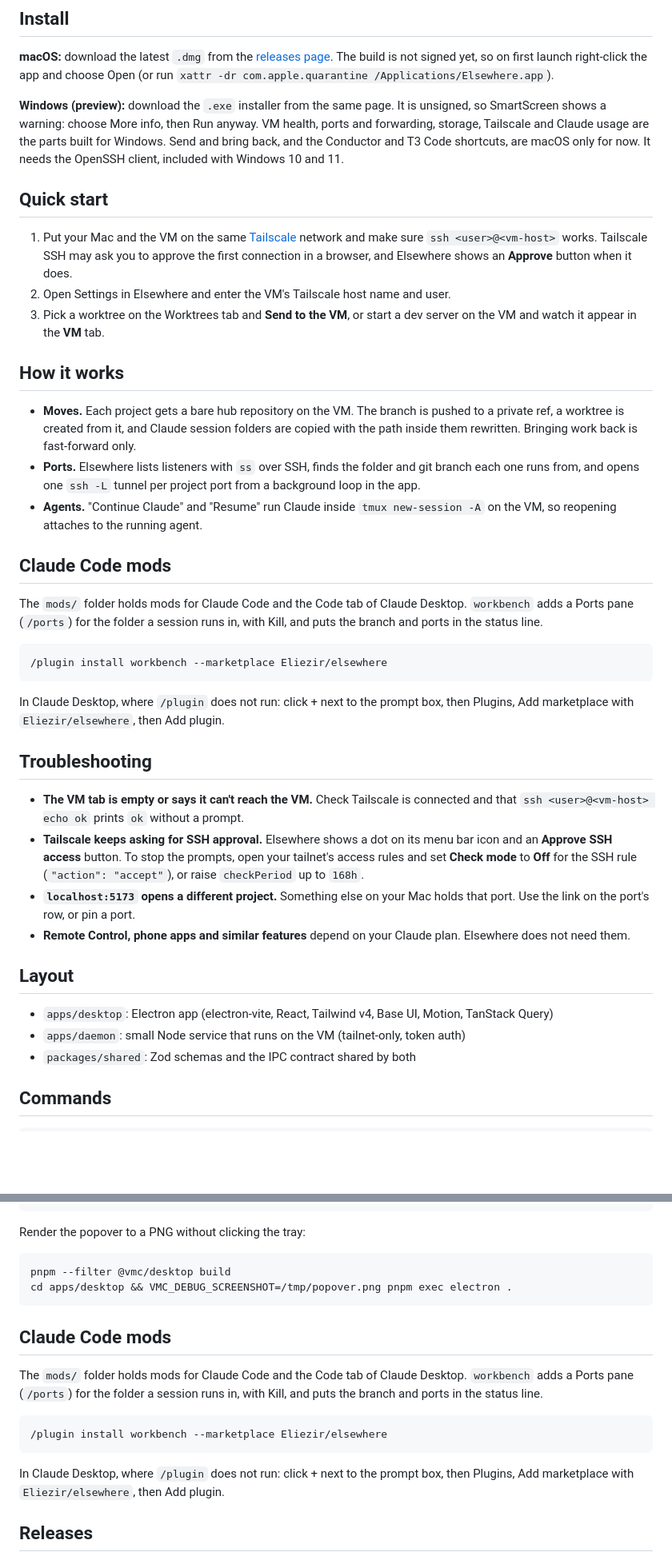
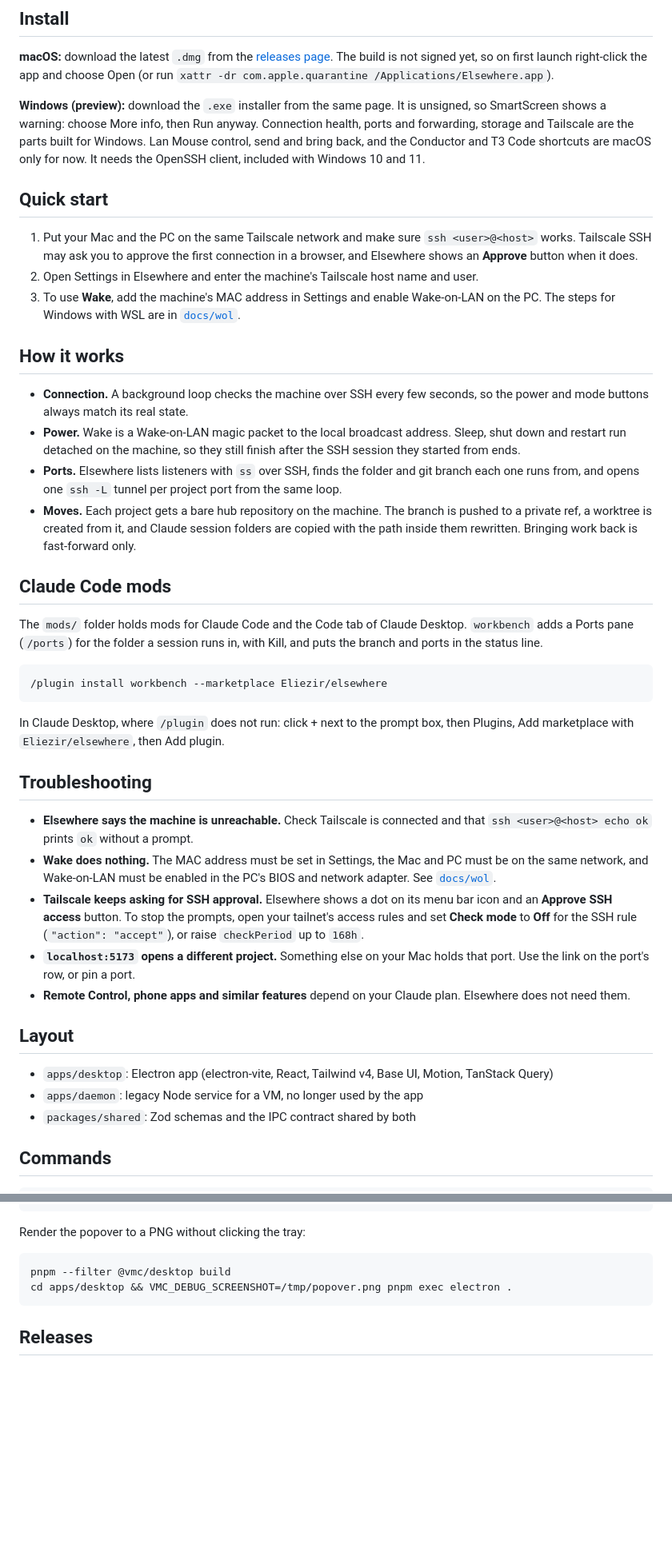
Before and after one commit to Eliezir/elsewhere, a Markdown page: README.md, 2 parts joined by grey strips. Shown at 80% size. GitHub-like rendering; blank space fills up the shorter version.

````diff
--- a/README.md
+++ b/README.md
@@ -53,19 +60,20 @@
 
 **macOS:** download the latest `.dmg` from the [releases page](https://github.com/Eliezir/elsewhere/releases). The build is not signed yet, so on first launch right-click the app and choose Open (or run `xattr -dr com.apple.quarantine /Applications/Elsewhere.app`).
 
-**Windows (preview):** download the `.exe` installer from the same page. It is unsigned, so SmartScreen shows a warning: choose More info, then Run anyway. VM health, ports and forwarding, storage, Tailscale and Claude usage are the parts built for Windows. Send and bring back, and the Conductor and T3 Code shortcuts, are macOS only for now. It needs the OpenSSH client, included with Windows 10 and 11.
+**Windows (preview):** download the `.exe` installer from the same page. It is unsigned, so SmartScreen shows a warning: choose More info, then Run anyway. Connection health, ports and forwarding, storage and Tailscale are the parts built for Windows. Lan Mouse control, send and bring back, and the Conductor and T3 Code shortcuts are macOS only for now. It needs the OpenSSH client, included with Windows 10 and 11.
 
 ## Quick start
 
-1. Put your Mac and the VM on the same [Tailscale](https://tailscale.com) network and make sure `ssh <user>@<vm-host>` works. Tailscale SSH may ask you to approve the first connection in a browser, and Elsewhere shows an **Approve** button when it does.
-2. Open Settings in Elsewhere and enter the VM's Tailscale host name and user.
-3. Pick a worktree on the Worktrees tab and **Send to the VM**, or start a dev server on the VM and watch it appear in the **VM** tab.
+1. Put your Mac and the PC on the same Tailscale network and make sure `ssh <user>@<host>` works. Tailscale SSH may ask you to approve the first connection in a browser, and Elsewhere shows an **Approve** button when it does.
+2. Open Settings in Elsewhere and enter the machine's Tailscale host name and user.
+3. To use **Wake**, add the machine's MAC address in Settings and enable Wake-on-LAN on the PC. The steps for Windows with WSL are in [`docs/wol`](docs/wol).
 
 ## How it works
 
-- **Moves.** Each project gets a bare hub repository on the VM. The branch is pushed to a private ref, a worktree is created from it, and Claude session folders are copied with the path inside them rewritten. Bringing work back is fast-forward only.
-- **Ports.** Elsewhere lists listeners with `ss` over SSH, finds the folder and git branch each one runs from, and opens one `ssh -L` tunnel per project port from a background loop in the app.
-- **Agents.** "Continue Claude" and "Resume" run Claude inside `tmux new-session -A` on the VM, so reopening attaches to the running agent.
+- **Connection.** A background loop checks the machine over SSH every few seconds, so the power and mode buttons always match its real state.
+- **Power.** Wake is a Wake-on-LAN magic packet to the local broadcast address. Sleep, shut down and restart run detached on the machine, so they still finish after the SSH session they started from ends.
+- **Ports.** Elsewhere lists listeners with `ss` over SSH, finds the folder and git branch each one runs from, and opens one `ssh -L` tunnel per project port from the same loop.
+- **Moves.** Each project gets a bare hub repository on the machine. The branch is pushed to a private ref, a worktree is created from it, and Claude session folders are copied with the path inside them rewritten. Bringing work back is fast-forward only.
 
 ## Claude Code mods
 
@@ -79,7 +87,8 @@ In Claude Desktop, where `/plugin` does not run: click + next to the prompt box,
 
 ## Troubleshooting
 
-- **The VM tab is empty or says it can't reach the VM.** Check Tailscale is connected and that `ssh <user>@<vm-host> echo ok` prints `ok` without a prompt.
+- **Elsewhere says the machine is unreachable.** Check Tailscale is connected and that `ssh <user>@<host> echo ok` prints `ok` without a prompt.
+- **Wake does nothing.** The MAC address must be set in Settings, the Mac and PC must be on the same network, and Wake-on-LAN must be enabled in the PC's BIOS and network adapter. See [`docs/wol`](docs/wol).
 - **Tailscale keeps asking for SSH approval.** Elsewhere shows a dot on its menu bar icon and an **Approve SSH access** button. To stop the prompts, open your tailnet's access rules and set **Check mode** to **Off** for the SSH rule (`"action": "accept"`), or raise `checkPeriod` up to `168h`.
 - **`localhost:5173` opens a different project.** Something else on your Mac holds that port. Use the link on the port's row, or pin a port.
 - **Remote Control, phone apps and similar features** depend on your Claude plan. Elsewhere does not need them.
@@ -87,7 +96,7 @@ In Claude Desktop, where `/plugin` does not run: click + next to the prompt box,
 ## Layout
 
 - `apps/desktop`: Electron app (electron-vite, React, Tailwind v4, Base UI, Motion, TanStack Query)
-- `apps/daemon`: small Node service that runs on the VM (tailnet-only, token auth)
+- `apps/daemon`: legacy Node service for a VM, no longer used by the app
 - `packages/shared`: Zod schemas and the IPC contract shared by both
 
 ## Commands
@@ -110,16 +119,6 @@ pnpm --filter @vmc/desktop build
 cd apps/desktop && VMC_DEBUG_SCREENSHOT=/tmp/popover.png pnpm exec electron .
 ```
 
-## Claude Code mods
-
-The `mods/` folder holds mods for Claude Code and the Code tab of Claude Desktop. `workbench` adds a Ports pane (`/ports`) for the folder a session runs in, with Kill, and puts the branch and ports in the status line.
-
-```text
-/plugin install workbench --marketplace Eliezir/elsewhere
-```
-
-In Claude Desktop, where `/plugin` does not run: click + next to the prompt box, then Plugins, Add marketplace with `Eliezir/elsewhere`, then Add plugin.
-
 ## Releases
 
 Push a tag such as `v0.1.0` and the Release workflow builds the macOS and Windows apps and attaches the `.dmg`, `.zip` and `.exe` files to a GitHub release.
````
Also changed, not shown: other parts of README.md (+29 -22 lines), docs/BRIEF.md (+2 -0 lines), docs/banner.png, docs/social-preview.png, 4 other files.
